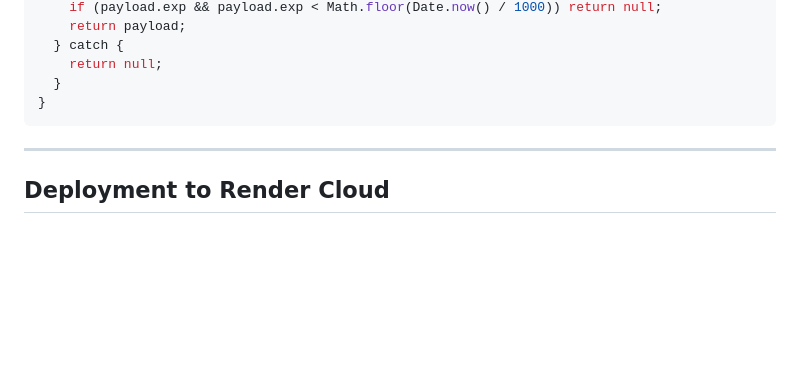
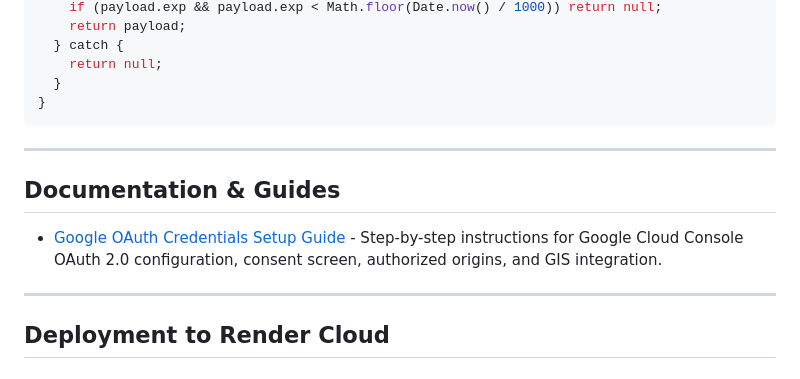
Before and after one commit to Meikova/meikova-auth, a Markdown page: README.md, the part around the change. Rendered like a GitHub page; blank space fills up the shorter version.

Commit message:
docs(auth): add Google OAuth credentials guide and update README [skip ci]

```diff
--- a/README.md
+++ b/README.md
@@ -122,6 +122,12 @@ function verifySsoToken(token, publicKeyPem) {
 
 ---
 
+## Documentation & Guides
+
+- [Google OAuth Credentials Setup Guide](docs/GOOGLE-CREDENTIALS-GUIDE.md) - Step-by-step instructions for Google Cloud Console OAuth 2.0 configuration, consent screen, authorized origins, and GIS integration.
+
+---
+
 ## Deployment to Render Cloud
 
 ### Blueprint Deployment (Recommended)
```
Also changed, not shown: docs/GOOGLE-CREDENTIALS-GUIDE.md (added, +170 -0 lines).
